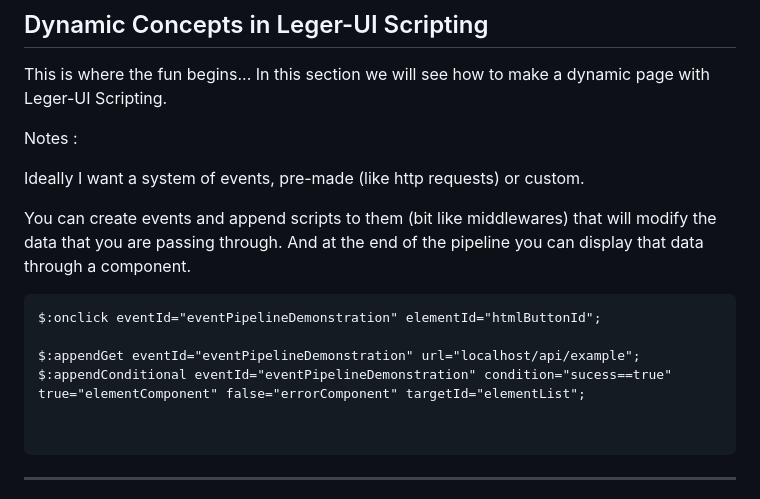
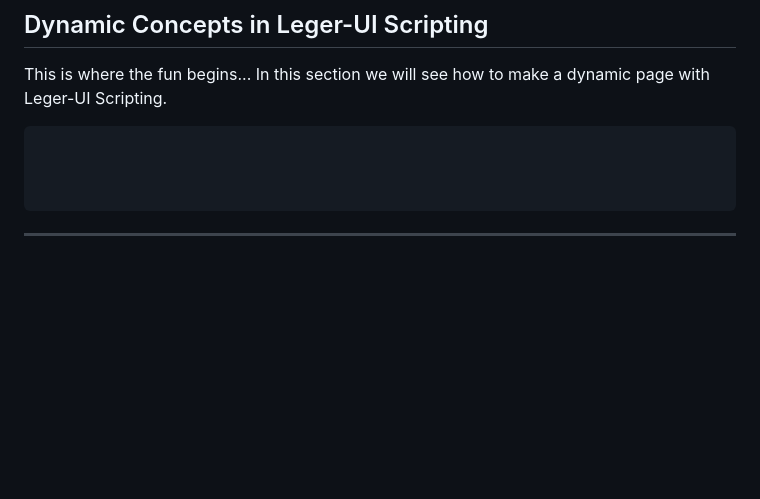
Before and after one commit to Eb-Wan/leger-ui, a Markdown page: leger-ui/readme.md, the part around the change. Drawn GitHub-style; blank space fills up the shorter version.

Commit message:
Leger-UI V1.0.0

````diff
--- a/leger-ui/readme.md
+++ b/leger-ui/readme.md
@@ -295,18 +295,8 @@ becomes:
 This is where the fun begins... In this section we will see how to make a dynamic page with Leger-UI Scripting.
 
 
+```
 
-Notes :
-
-Ideally I want a system of events, pre-made (like http requests) or custom.
-
-You can create events and append scripts to them (bit like middlewares) that will modify the data that you are passing through. And at the end of the pipeline you can display that data through a component.
-
-```
-$:onclick eventId="eventPipelineDemonstration" elementId="htmlButtonId";
-
-$:appendGet eventId="eventPipelineDemonstration" url="localhost/api/example";
-$:appendConditional eventId="eventPipelineDemonstration" condition="sucess==true" true="elementComponent" false="errorComponent" targetId="elementList";
 
 
 ```
````
